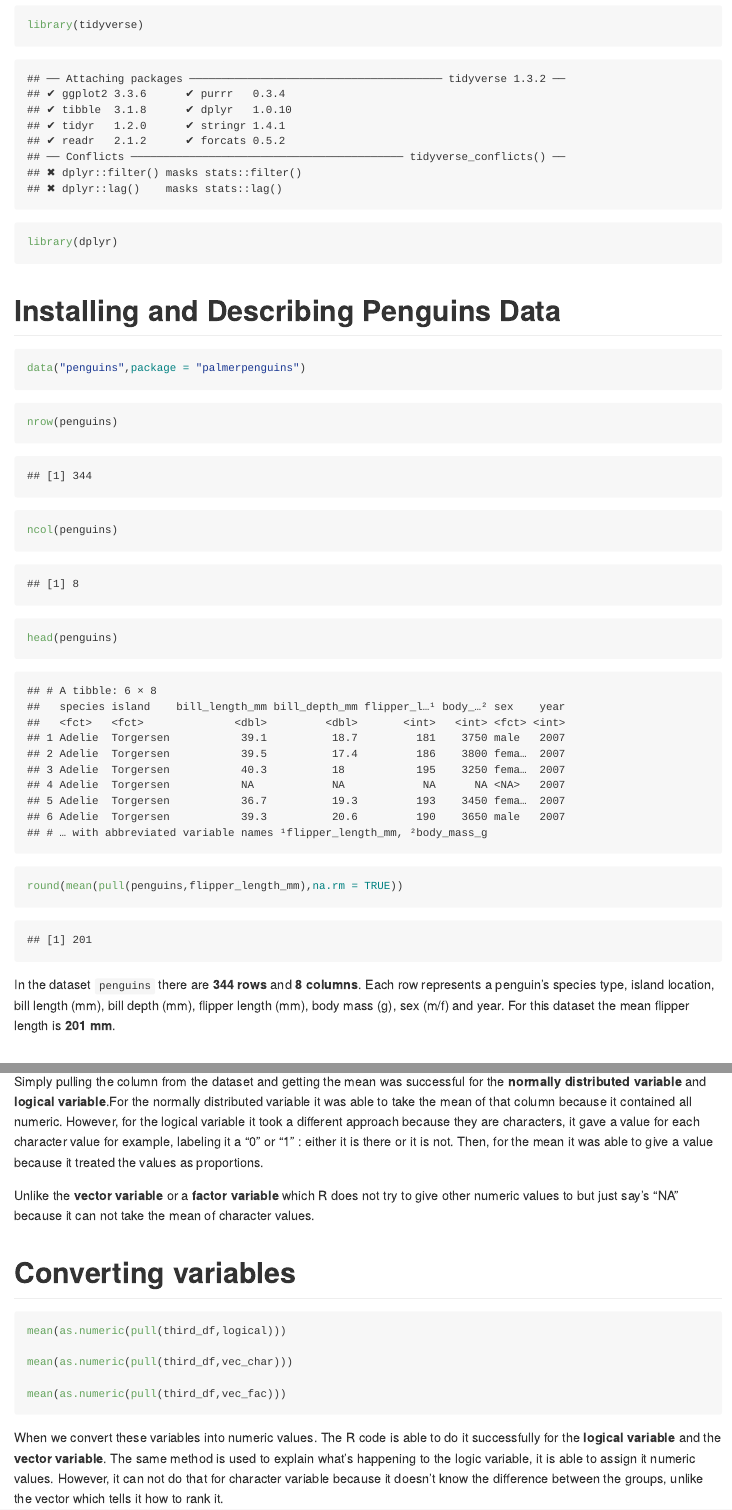
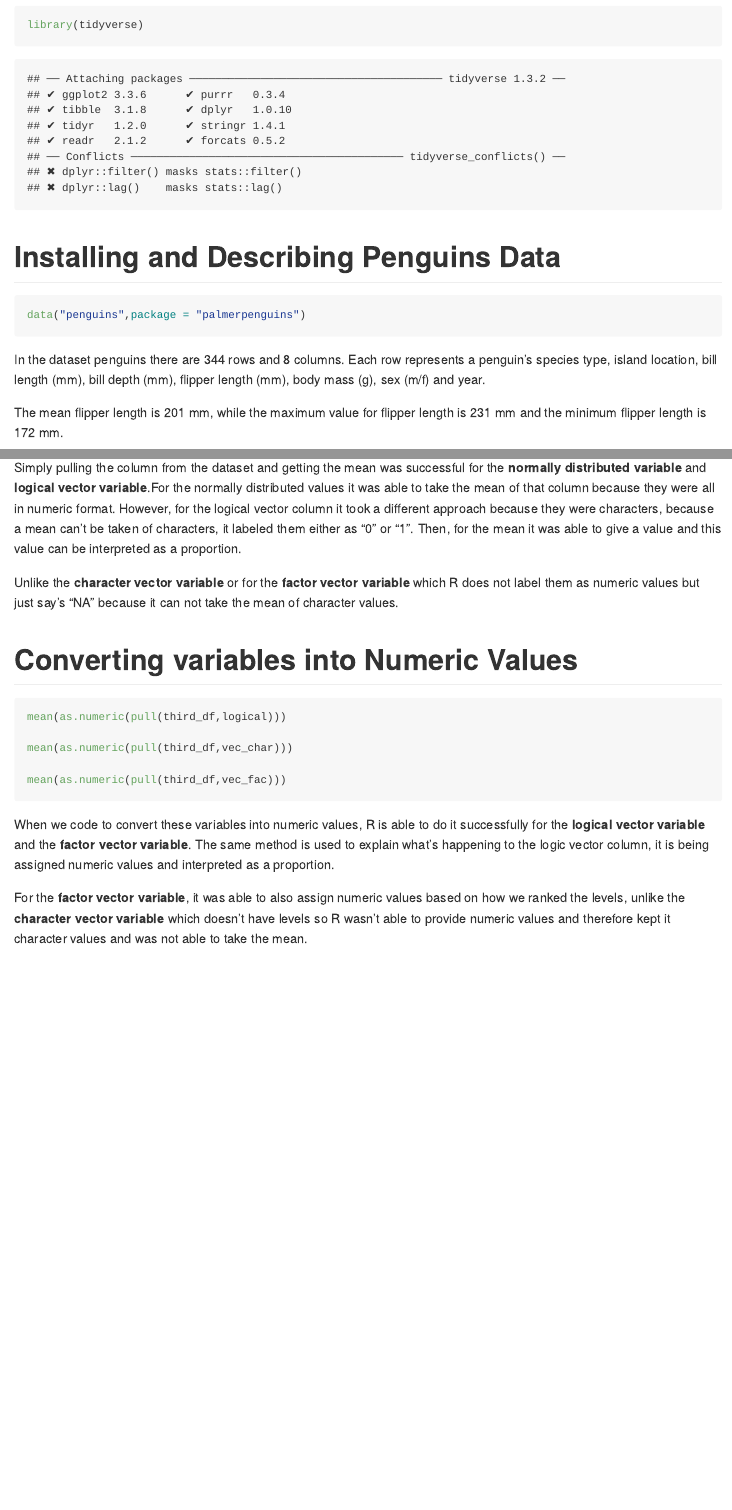
Before and after one commit to hg202/p8105_hw1_hg2596, an R Markdown document (p8105_hw1_hg2596.Rmd): the page in a window 1100 px wide, from 190 px down before the commit and from 230 px down after it, so that both start at the same text, and a second part further down, joined at a grey line. The pictures show the output file p8105_hw1_hg2596.md that the author committed with the source, drawn offline in the style of GitHub.

Commit message:
Final edits, included the inline for problem one. Made some final edits to the explanations.

````diff
--- a/p8105_hw1_hg2596.Rmd
+++ b/p8105_hw1_hg2596.Rmd
@@ -7,8 +9,6 @@ output: github_document
 
 ```{r}
 library(tidyverse)
-
-library(dplyr)
 ```
 
 # Installing and Describing Penguins Data
@@ -18,16 +18,12 @@ data("penguins",package = "palmerpenguins")
 
 ```
 
-```{r}
-nrow(penguins)
+In the dataset penguins there are `r nrow(penguins)` rows and `r ncol(penguins)` columns.
+Each row represents a penguin's  species type, island location, bill length (mm), bill depth (mm), flipper length (mm), body mass (g), sex (m/f) and year.
 
-ncol(penguins)
 
-head(penguins)
+The mean flipper length is `r round(mean(pull(penguins,flipper_length_mm),na.rm = TRUE))` mm, while the maximum value for flipper length is `r max(penguins[,5], na.rm = TRUE)` mm and the minimum flipper length is `r min(penguins[,5],na.rm = TRUE)` mm.
 
-round(mean(pull(penguins,flipper_length_mm),na.rm = TRUE))
-```
-In the dataset `penguins` there are **344 rows** and **8 columns**. Each row represents a penguin's  species type, island location, bill length (mm), bill depth (mm), flipper length (mm), body mass (g), sex (m/f) and year. For this dataset the mean flipper length is **201 mm**.
 
 # Creating a Scatterplot
 
@@ -64,11 +60,11 @@ mean(pull(third_df,vec_char))
 mean(pull(third_df,vec_fac))
 ```
 
-Simply pulling the column from the dataset and getting the mean was successful for the **normally distributed variable** and **logical variable**.For the  normally distributed variable it was able to take the mean of that column because it contained all numeric. However, for the logical variable it took a different approach because they are characters, it gave a value for each character value for example, labeling it a "0" or "1" : either it is there or it is not. Then, for the mean it was able to give a value because it treated the values as proportions.
+Simply pulling the column from the dataset and getting the mean was successful for the **normally distributed variable** and **logical vector variable**.For the  normally distributed values it was able to take the mean of that column because they were all in numeric format. However, for the logical vector column it took a different approach because they were characters, because a mean can't be taken of characters, it labeled them either as "0" or "1". Then, for the mean it was able to give a value and this value can be interpreted as a proportion.
 
-Unlike the **vector variable** or a **factor variable** which R does not try to give other numeric values to but just say's "NA" because it can not take the mean of character values.
+Unlike the **character vector variable** or for the **factor vector variable** which R does not label them as numeric values but just say's "NA" because it can not take the mean of character values.
 
-# Converting variables
+# Converting variables into Numeric Values
 
 ```{r setup, warning = FALSE, echo = T, results = 'hide'}
 mean(as.numeric(pull(third_df,logical)))
@@ -79,5 +75,6 @@ mean(as.numeric(pull(third_df,vec_fac)))
 
 ```
 
-When we convert these variables into numeric values. The R code is able to do it successfully for the **logical variable** and the **vector variable**. The same method is used to explain what's happening to the logic variable, it is able to assign it numeric values.
-However, it can not do that for character variable because it doesn't know the difference between the groups, unlike the vector which tells it how to rank it.
+When we code to convert these variables into numeric values, R is able to do it successfully for the **logical vector variable** and the **factor vector variable**. The same method is used to explain what's happening to the logic vector column, it is being assigned numeric values and interpreted as a proportion.
+
+For the **factor vector variable**, it was able to also assign numeric values based on how we ranked the levels, unlike the **character vector variable** which doesn't have levels so R wasn't able to provide numeric values and therefore kept it character values and was not able to take the mean.
````
Also changed, not shown: myplot2.pdf, p8105_hw1_hg2596.md, p8105_hw1_hg2596.Rmd (6 more changed lines).
